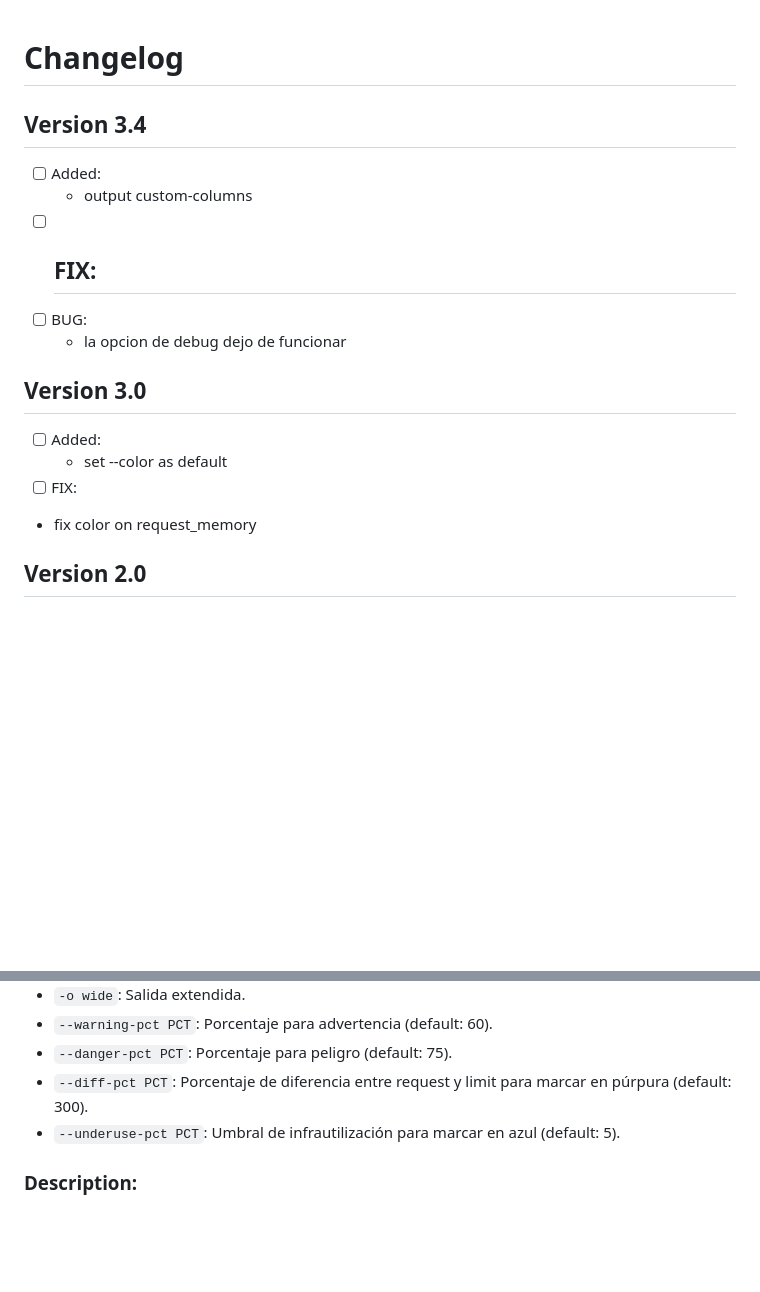
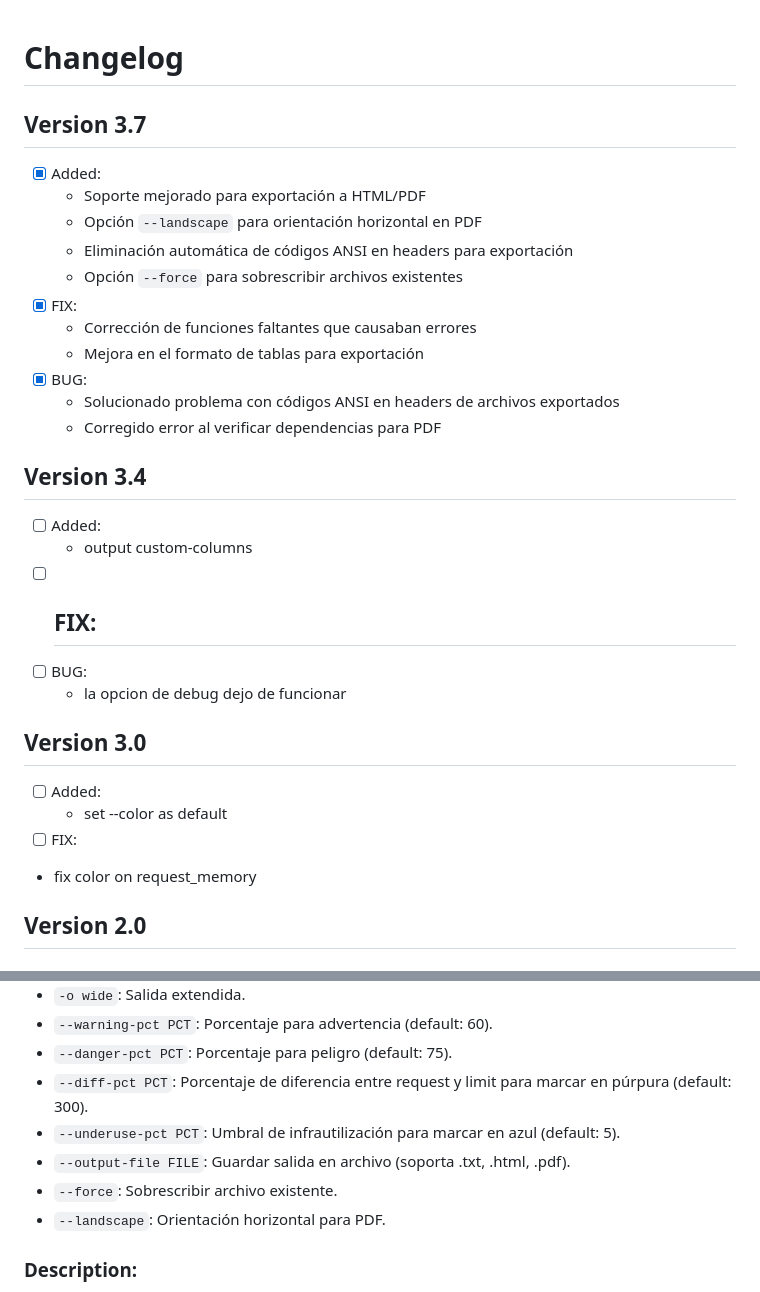
Before and after one commit to upszot/kubectl-resource-container-audit, a Markdown page: Changelog.md, 2 parts joined by grey strips. GitHub-like rendering; blank space fills up the shorter version.

```diff
--- a/Changelog.md
+++ b/Changelog.md
@@ -1,4 +1,18 @@
 # Changelog
+
+## Version 3.7
+ - [x] Added:
+    - Soporte mejorado para exportación a HTML/PDF
+    - Opción `--landscape` para orientación horizontal en PDF
+    - Eliminación automática de códigos ANSI en headers para exportación
+    - Opción `--force` para sobrescribir archivos existentes
+ - [x] FIX:
+    - Corrección de funciones faltantes que causaban errores
+    - Mejora en el formato de tablas para exportación
+ - [x] BUG:
+    - Solucionado problema con códigos ANSI en headers de archivos exportados
+    - Corregido error al verificar dependencias para PDF
+
 
 ## Version 3.4
  - [ ] Added:
@@ -8,11 +22,13 @@
  - [ ] BUG:
     - la opcion de debug dejo de funcionar
 
+
 ## Version 3.0
  - [ ] Added:
    - set --color as default
  - [ ] FIX:
   - fix color on request_memory
+
 
 ## Version 2.0
 
@@ -55,6 +71,10 @@
 - `--danger-pct PCT`: Porcentaje para peligro (default: 75).
 - `--diff-pct PCT`: Porcentaje de diferencia entre request y limit para marcar en púrpura (default: 300).
 - `--underuse-pct PCT`: Umbral de infrautilización para marcar en azul (default: 5).
+- `--output-file FILE`: Guardar salida en archivo (soporta .txt, .html, .pdf).
+- `--force`: Sobrescribir archivo existente.
+- `--landscape`: Orientación horizontal para PDF.
+
 
 ### Description:
 Este plugin de `kubectl` audita el uso de recursos de los contenedores en un cluster Kubernetes/OpenShift, resaltando en colores posibles problemas de consumo y configuración para facilitar su detección.
```
Also changed, not shown: README.md (+6 -1 lines), .img/krca--help.png (added), .img/krca-help.png (deleted), 3 other files.
